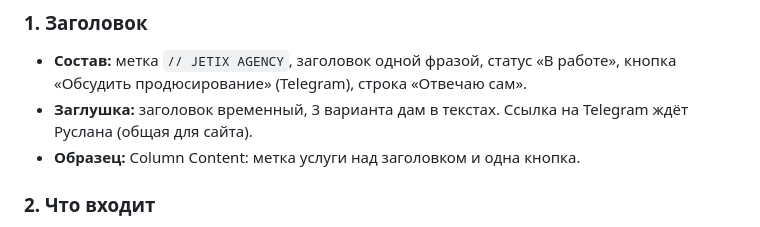
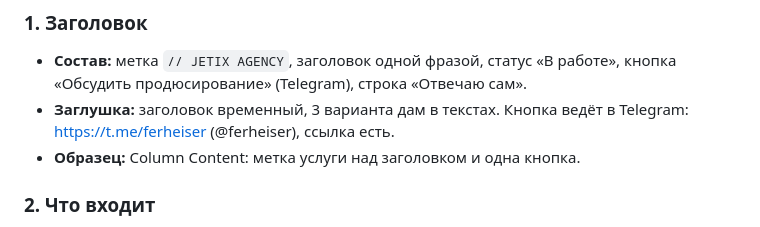
Before and after one commit to Bogersebekov/website-own-v1, a Markdown page: proposals/2026-10-13-agency-razbor-blokov.md, the part around the change. GitHub-like rendering.

Commit message:
[docs] /agency: Telegram в блоке 1
Co-Authored-By: Claude Sonnet 5.5 <noreply@anthropic.com>
Claude-Session: https://claude.ai/code/session_01GH6z6GeneHfu3RH2g8E5vM

```diff
--- a/proposals/2026-10-13-agency-razbor-blokov.md
+++ b/proposals/2026-10-13-agency-razbor-blokov.md
@@ -26,7 +26,7 @@
 
 ### 1. Заголовок
 - **Состав:** метка `// JETIX AGENCY`, заголовок одной фразой, статус «В работе», кнопка «Обсудить продюсирование» (Telegram), строка «Отвечаю сам».
-- **Заглушка:** заголовок временный, 3 варианта дам в текстах. Ссылка на Telegram ждёт Руслана (общая для сайта).
+- **Заглушка:** заголовок временный, 3 варианта дам в текстах. Кнопка ведёт в Telegram: https://t.me/ferheiser (@ferheiser), ссылка есть.
 - **Образец:** Column Content: метка услуги над заголовком и одна кнопка.
 
 ### 2. Что входит
```
